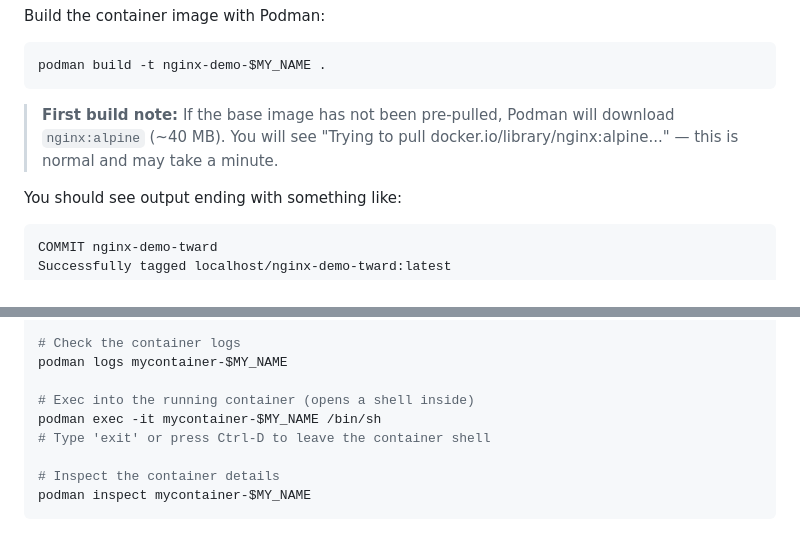
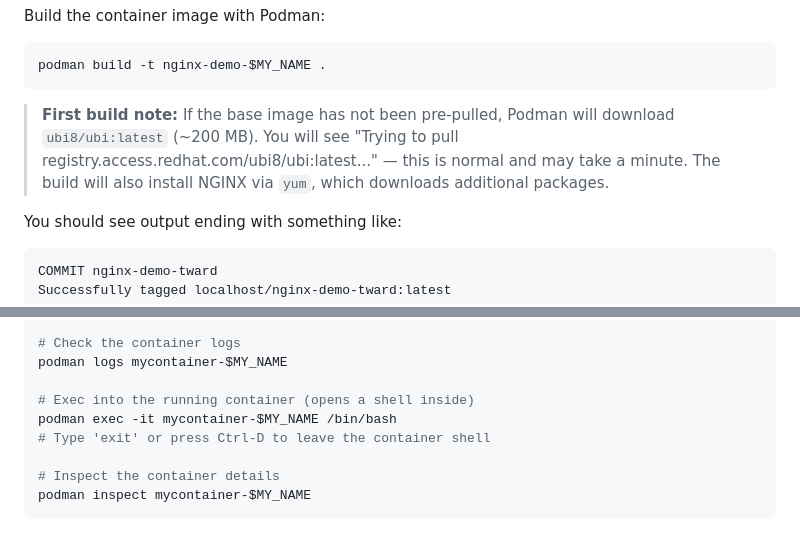
Before and after one commit to toddward/containerization-demo-podman-tmux, a Markdown page: Demo_Directions.md, 2 parts joined by grey strips. Drawn GitHub-style.

````diff
--- a/Demo_Directions.md
+++ b/Demo_Directions.md
@@ -203,7 +207,7 @@ Build the container image with Podman:
 podman build -t nginx-demo-$MY_NAME .
 ```
 
-> **First build note:** If the base image has not been pre-pulled, Podman will download `nginx:alpine` (~40 MB). You will see "Trying to pull docker.io/library/nginx:alpine..." — this is normal and may take a minute.
+> **First build note:** If the base image has not been pre-pulled, Podman will download `ubi8/ubi:latest` (~200 MB). You will see "Trying to pull registry.access.redhat.com/ubi8/ubi:latest..." — this is normal and may take a minute. The build will also install NGINX via `yum`, which downloads additional packages.
 
 You should see output ending with something like:
 
@@ -311,7 +315,7 @@ podman ps --filter name=mycontainer-$MY_NAME
 podman logs mycontainer-$MY_NAME
 
 # Exec into the running container (opens a shell inside)
-podman exec -it mycontainer-$MY_NAME /bin/sh
+podman exec -it mycontainer-$MY_NAME /bin/bash
 # Type 'exit' or press Ctrl-D to leave the container shell
 
 # Inspect the container details
````
Also changed, not shown: other parts of Demo_Directions.md (+11 -7 lines).
